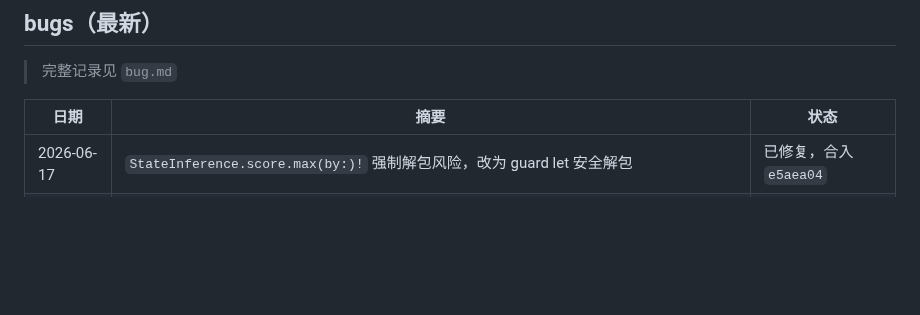
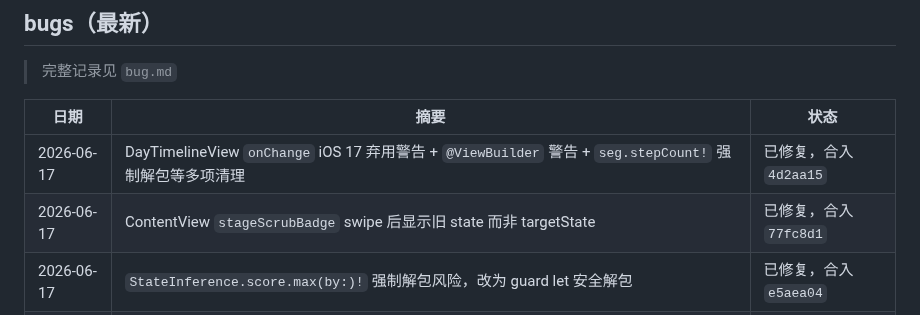
Before and after one commit to mkz0930/stick, a Markdown page: progress.md, the part around the change. GitHub-like rendering; blank space fills up the shorter version.

Commit message:
docs: 更新 progress.md（多项警告清理 + stageScrubBadge swipe 修复）

```diff
--- a/progress.md
+++ b/progress.md
@@ -54,6 +54,8 @@
 
 | 日期 | 摘要 | 状态 |
 |---|---|---|
+| 2026-06-17 | DayTimelineView `onChange` iOS 17 弃用警告 + `@ViewBuilder` 警告 + `seg.stepCount!` 强制解包等多项清理 | 已修复，合入 `4d2aa15` |
+| 2026-06-17 | ContentView `stageScrubBadge` swipe 后显示旧 state 而非 targetState | 已修复，合入 `77fc8d1` |
 | 2026-06-17 | `StateInference.score.max(by:)!` 强制解包风险，改为 guard let 安全解包 | 已修复，合入 `e5aea04` |
 | 2026-06-17 | ContentView `stageScrubBadge` 在 `seg=nil` 时显示时间徽章而非状态徽章 | 已修复，合入 `c31fb47` |
 | 2026-06-17 | `ContentView.lastSitAnalysisTime` 初始化 `.distantPast` 导致首次 timer 立即触发 30 秒分析 | 已修复，合入 `2917c3a` |
```
